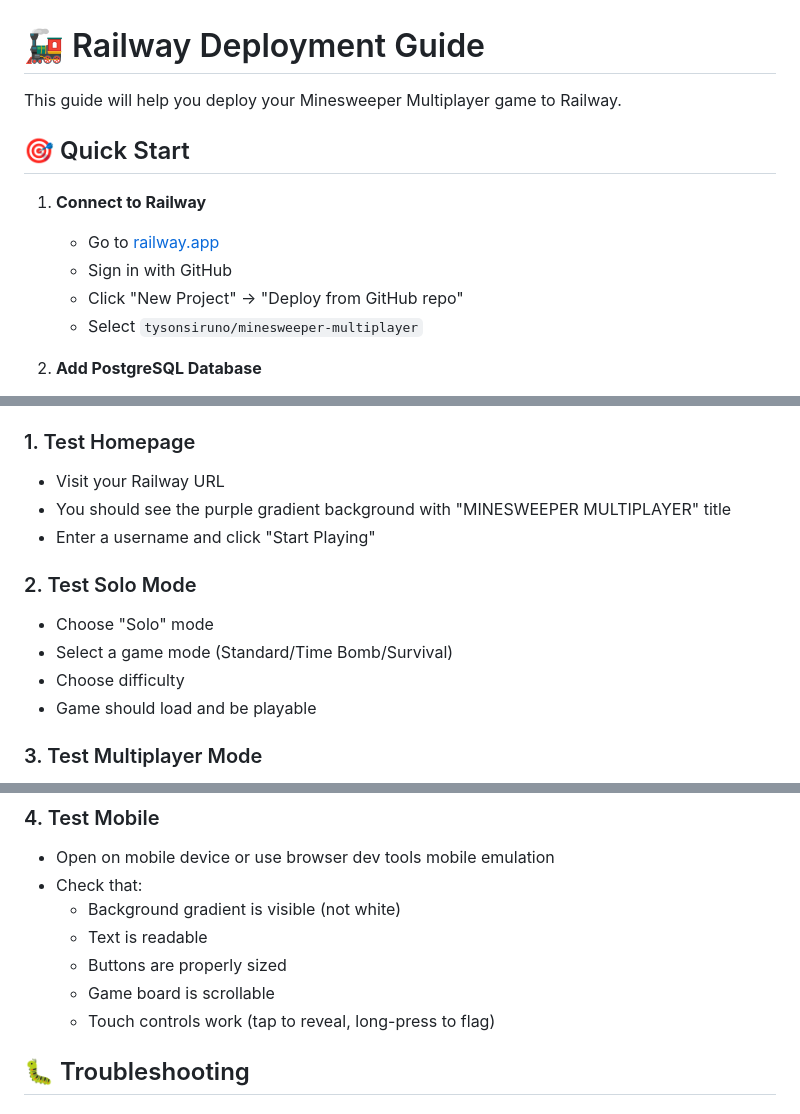
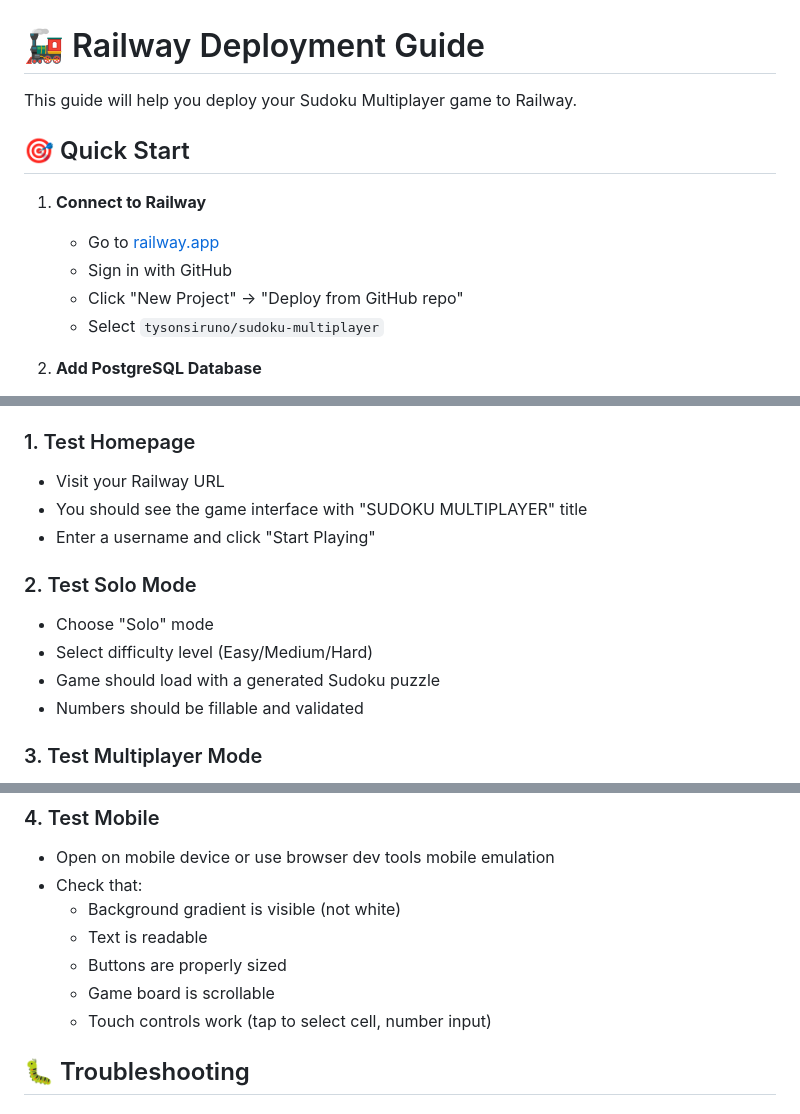
Before and after one commit to tysonsiruno/sudoku-multiplayer, a Markdown page: RAILWAY_DEPLOYMENT.md, 3 parts joined by grey strips. GitHub-like rendering.

Commit message:
Fix Railway deployment guide - replace Minesweeper references with Sudoku
🤖 Generated with [Claude Code](https://claude.com/claude-code)

Co-Authored-By: Claude <noreply@anthropic.com>

```diff
--- a/RAILWAY_DEPLOYMENT.md
+++ b/RAILWAY_DEPLOYMENT.md
@@ -1,6 +1,6 @@
 # 🚂 Railway Deployment Guide
 
-This guide will help you deploy your Minesweeper Multiplayer game to Railway.
+This guide will help you deploy your Sudoku Multiplayer game to Railway.
 
 ## 🎯 Quick Start
 
@@ -8,7 +8,7 @@ This guide will help you deploy your Minesweeper Multiplayer game to Railway.
    - Go to [railway.app](https://railway.app)
    - Sign in with GitHub
    - Click "New Project" → "Deploy from GitHub repo"
-   - Select `tysonsiruno/minesweeper-multiplayer`
+   - Select `tysonsiruno/sudoku-multiplayer`
 
 2. **Add PostgreSQL Database**
    - In your Railway project, click "+ New"
@@ -98,14 +98,14 @@ cmd = ". /opt/venv/bin/activate && cd server && gunicorn --worker-class eventlet
 
 ### 1. Test Homepage
 - Visit your Railway URL
-- You should see the purple gradient background with "MINESWEEPER MULTIPLAYER" title
+- You should see the game interface with "SUDOKU MULTIPLAYER" title
 - Enter a username and click "Start Playing"
 
 ### 2. Test Solo Mode
 - Choose "Solo" mode
-- Select a game mode (Standard/Time Bomb/Survival)
-- Choose difficulty
-- Game should load and be playable
+- Select difficulty level (Easy/Medium/Hard)
+- Game should load with a generated Sudoku puzzle
+- Numbers should be fillable and validated
 
 ### 3. Test Multiplayer Mode
 - Choose "Multiplayer" mode
@@ -122,7 +122,7 @@ cmd = ". /opt/venv/bin/activate && cd server && gunicorn --worker-class eventlet
   - Text is readable
   - Buttons are properly sized
   - Game board is scrollable
-  - Touch controls work (tap to reveal, long-press to flag)
+  - Touch controls work (tap to select cell, number input)
 
 ## 🐛 Troubleshooting
 
```
Also changed, not shown: other parts of RAILWAY_DEPLOYMENT.md (+1 -1 lines).
